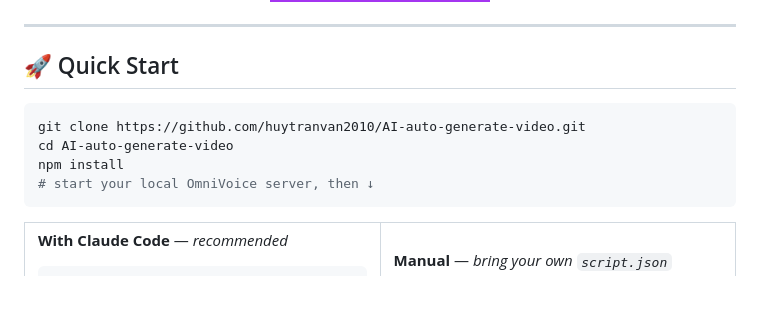
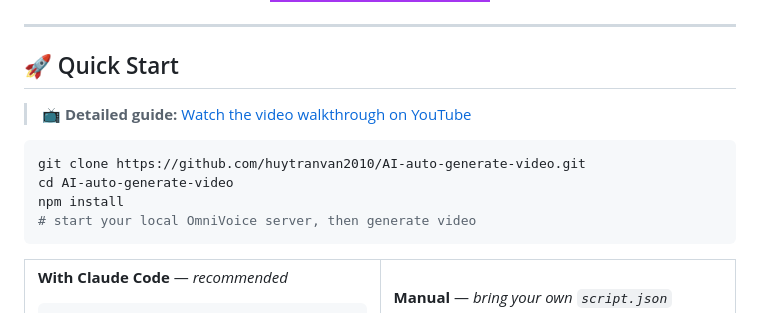
Before and after one commit to Maz1n0-zzz/evose-auto-generate-video, a Markdown page: README.md, the part around the change. GitHub-like rendering; badges without logos; blank space fills up the shorter version.

````diff
--- a/README.md
+++ b/README.md
@@ -75,11 +75,13 @@ Từ <b>zero</b> đến <b>hero</b> — đúng cách build agent &amp; tự đ
 
 ## 🚀 Quick Start
 
+> 📺 **Detailed guide:** [Watch the video walkthrough on YouTube](https://www.youtube.com/watch?v=V08-8KLmbnA)
+
 ```bash
 git clone https://github.com/huytranvan2010/AI-auto-generate-video.git
 cd AI-auto-generate-video
 npm install
-# start your local OmniVoice server, then ↓
+# start your local OmniVoice server, then generate video
 ```
 
 <table>
````
Also changed, not shown: README.vi.md (+3 -1 lines).
